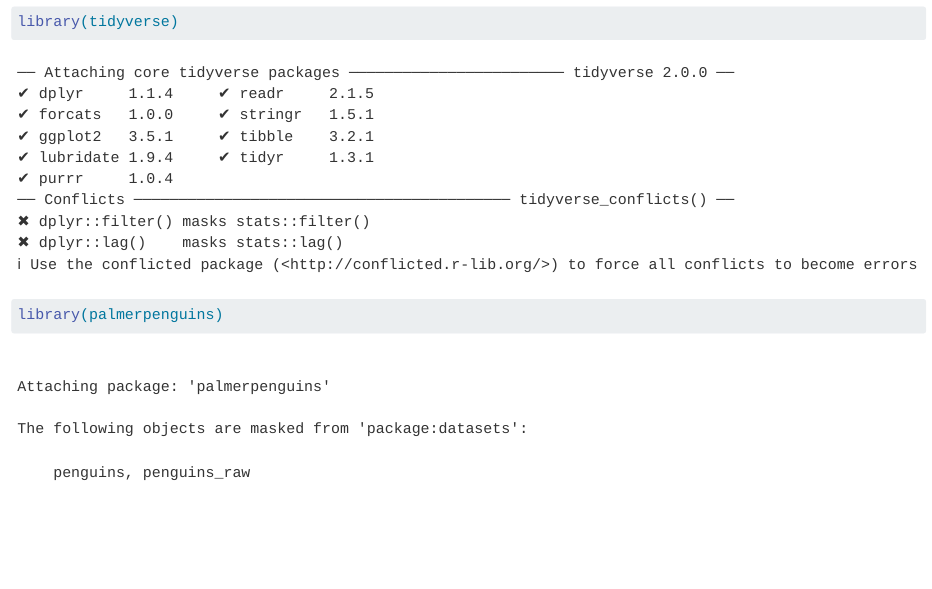
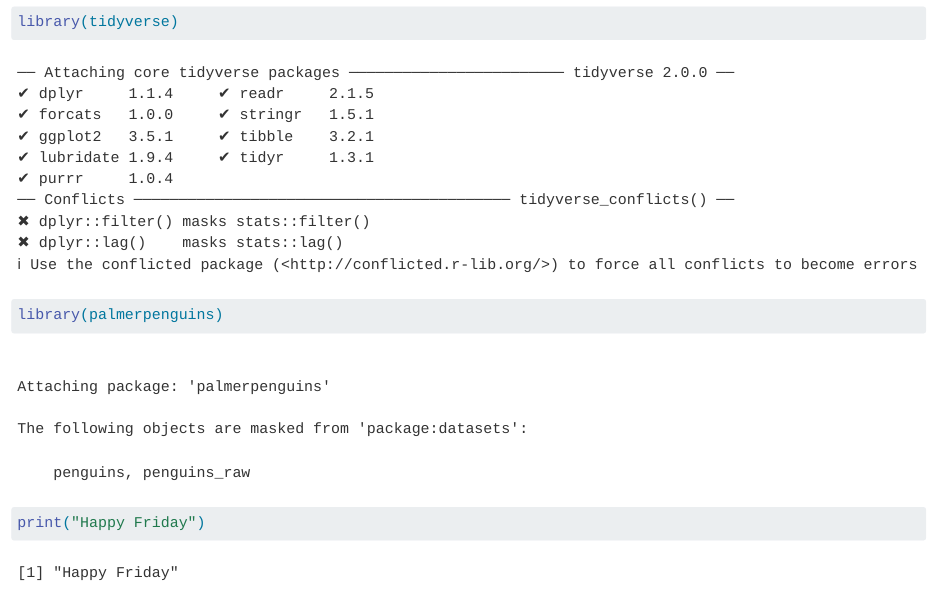
Before and after one commit to kateebeckerr/gittestfinal, a Quarto document (newfinalcreate.qmd): the page in a window 1100 px wide, from 140 px down. Rendered offline with R 4.5, knitr and Pandoc in place of Quarto, with nearby package versions.

Commit message:
added hello message

````diff
--- a/newfinalcreate.qmd
+++ b/newfinalcreate.qmd
@@ -10,3 +10,7 @@ editor: visual
 library(tidyverse)
 library(palmerpenguins)
 ```
+
+```{r}
+print("Happy Friday")
+```
````
